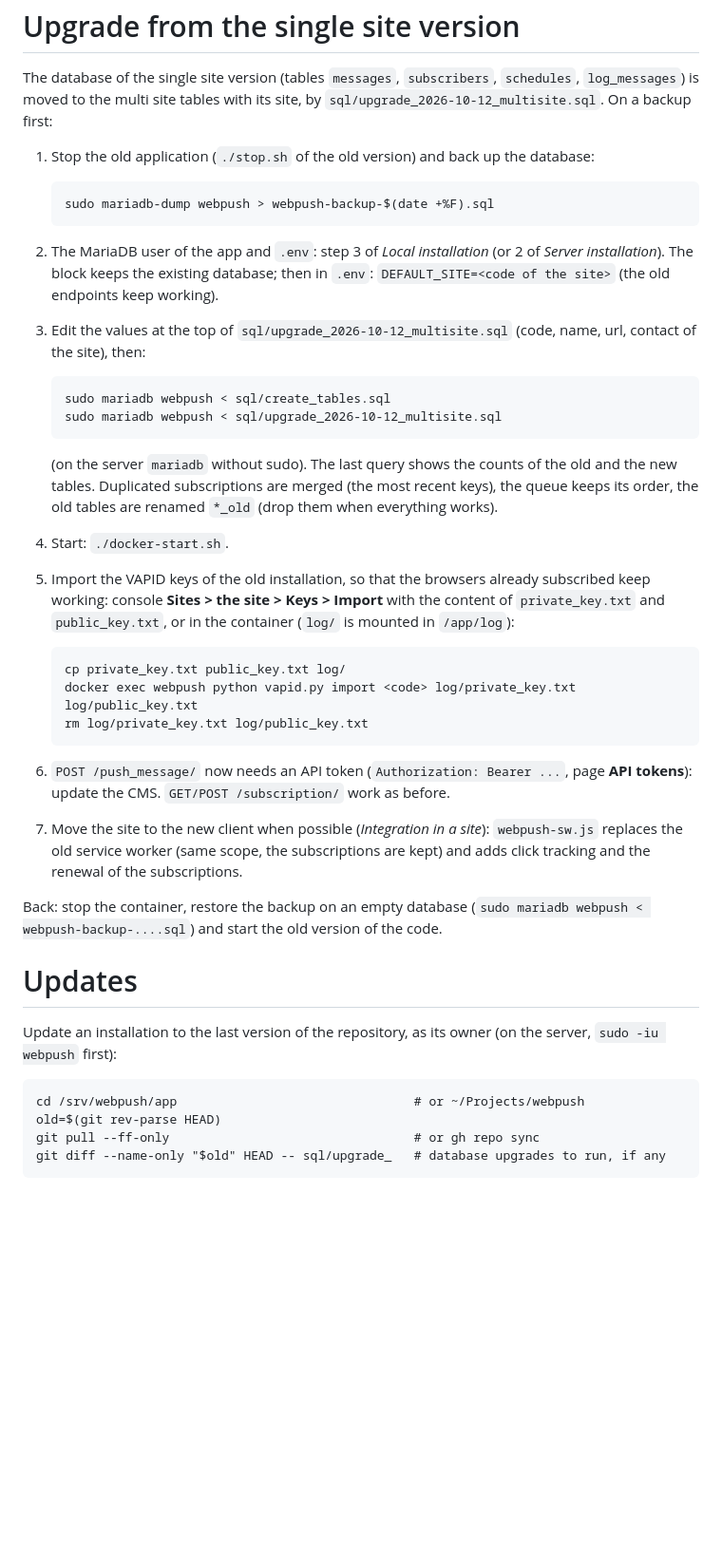
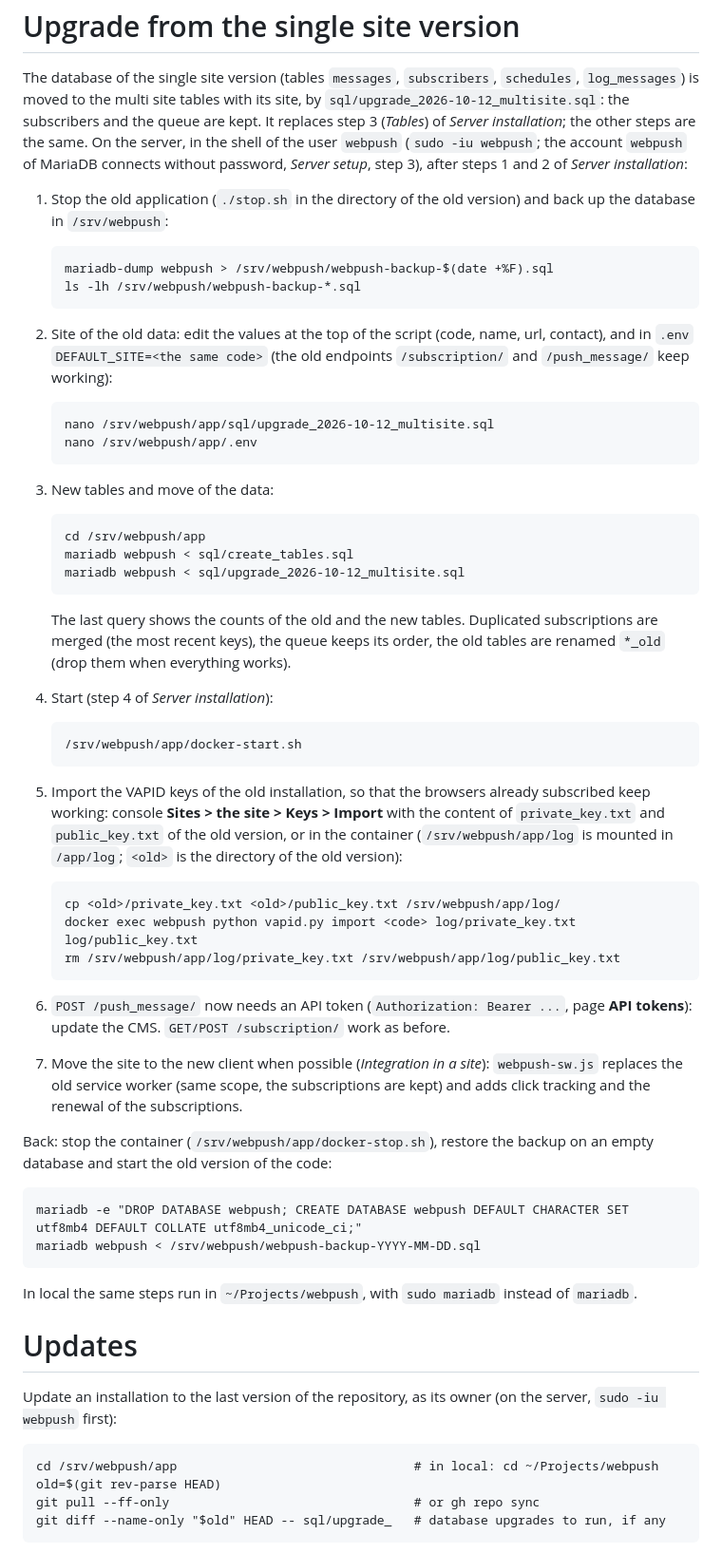
Before and after one commit to marcoromagnolo/webpush, a Markdown page: README.md, the part around one of its changes. Shown at 95% size. GitHub-like rendering; blank space fills up the shorter version.

Commit message:
README: upgrade, updates and operations with the paths of the server
- Upgrade from the single site version: steps for the server, in the shell of the user webpush, with
  /srv/webpush/app and mariadb without sudo (it replaces step 3 of the server installation); backup and back
  to the old version with complete commands; local as a note
- Updates and Operations: the server first (sudo -iu webpush, /srv/webpush/app), local as a note

Co-Authored-By: Claude Opus 5.5 <noreply@anthropic.com>

```diff
--- a/README.md
+++ b/README.md
@@ -483,38 +483,57 @@ Upgrade from the single site version
 ====================================
 
 The database of the single site version (tables `messages`, `subscribers`, `schedules`, `log_messages`) is moved to the
-multi site tables with its site, by `sql/upgrade_2026-10-12_multisite.sql`. On a backup first:
+multi site tables with its site, by `sql/upgrade_2026-10-12_multisite.sql`: the subscribers and the queue are kept.
+It replaces step 3 (*Tables*) of *Server installation*; the other steps are the same. On the server, in the shell of
+the user `webpush` (`sudo -iu webpush`; the account `webpush` of MariaDB connects without password, *Server setup*,
+step 3), after steps 1 and 2 of *Server installation*:
 
-1. Stop the old application (`./stop.sh` of the old version) and back up the database:
+1. Stop the old application (`./stop.sh` in the directory of the old version) and back up the database in
+   `/srv/webpush`:
 
-       sudo mariadb-dump webpush > webpush-backup-$(date +%F).sql
+       mariadb-dump webpush > /srv/webpush/webpush-backup-$(date +%F).sql
+       ls -lh /srv/webpush/webpush-backup-*.sql
 
-2. The MariaDB user of the app and `.env`: step 3 of *Local installation* (or 2 of *Server installation*). The block
-   keeps the existing database; then in `.env`: `DEFAULT_SITE=<code of the site>` (the old endpoints keep working).
-3. Edit the values at the top of `sql/upgrade_2026-10-12_multisite.sql` (code, name, url, contact of the site), then:
+2. Site of the old data: edit the values at the top of the script (code, name, url, contact), and in `.env`
+   `DEFAULT_SITE=<the same code>` (the old endpoints `/subscription/` and `/push_message/` keep working):
 
-       sudo mariadb webpush < sql/create_tables.sql
-       sudo mariadb webpush < sql/upgrade_2026-10-12_multisite.sql
+       nano /srv/webpush/app/sql/upgrade_2026-10-12_multisite.sql
+       nano /srv/webpush/app/.env
 
-   (on the server `mariadb` without sudo). The last query shows the counts of the old and the new tables. Duplicated
-   subscriptions are merged (the most recent keys), the queue keeps its order, the old tables are renamed `*_old`
-   (drop them when everything works).
-4. Start: `./docker-start.sh`.
+3. New tables and move of the data:
+
+       cd /srv/webpush/app
+       mariadb webpush < sql/create_tables.sql
+       mariadb webpush < sql/upgrade_2026-10-12_multisite.sql
+
+   The last query shows the counts of the old and the new tables. Duplicated subscriptions are merged (the most
+   recent keys), the queue keeps its order, the old tables are renamed `*_old` (drop them when everything works).
+
+4. Start (step 4 of *Server installation*):
+
+       /srv/webpush/app/docker-start.sh
+
 5. Import the VAPID keys of the old installation, so that the browsers already subscribed keep working: console
-   **Sites > the site > Keys > Import** with the content of `private_key.txt` and `public_key.txt`, or in the container
-   (`log/` is mounted in `/app/log`):
+   **Sites > the site > Keys > Import** with the content of `private_key.txt` and `public_key.txt` of the old
+   version, or in the container (`/srv/webpush/app/log` is mounted in `/app/log`; `<old>` is the directory of the
+   old version):
 
-       cp private_key.txt public_key.txt log/
+       cp <old>/private_key.txt <old>/public_key.txt /srv/webpush/app/log/
        docker exec webpush python vapid.py import <code> log/private_key.txt log/public_key.txt
-       rm log/private_key.txt log/public_key.txt
+       rm /srv/webpush/app/log/private_key.txt /srv/webpush/app/log/public_key.txt
 
 6. `POST /push_message/` now needs an API token (`Authorization: Bearer ...`, page **API tokens**): update the CMS.
    `GET/POST /subscription/` work as before.
 7. Move the site to the new client when possible (*Integration in a site*): `webpush-sw.js` replaces the old service
    worker (same scope, the subscriptions are kept) and adds click tracking and the renewal of the subscriptions.
 
-Back: stop the container, restore the backup on an empty database (`sudo mariadb webpush < webpush-backup-....sql`)
-and start the old version of the code.
+Back: stop the container (`/srv/webpush/app/docker-stop.sh`), restore the backup on an empty database and start the
+old version of the code:
+
+    mariadb -e "DROP DATABASE webpush; CREATE DATABASE webpush DEFAULT CHARACTER SET utf8mb4 DEFAULT COLLATE utf8mb4_unicode_ci;"
+    mariadb webpush < /srv/webpush/webpush-backup-YYYY-MM-DD.sql
+
+In local the same steps run in `~/Projects/webpush`, with `sudo mariadb` instead of `mariadb`.
 
 Updates
 =======
@@ -522,7 +541,7 @@ Updates
 Update an installation to the last version of the repository, as its owner (on the server, `sudo -iu webpush`
 first):
 
-    cd /srv/webpush/app                                # or ~/Projects/webpush
+    cd /srv/webpush/app                                # in local: cd ~/Projects/webpush
     old=$(git rev-parse HEAD)
     git pull --ff-only                                 # or gh repo sync
     git diff --name-only "$old" HEAD -- sql/upgrade_   # database upgrades to run, if any
```
Also changed, not shown: other parts of README.md (+7 -4 lines).
